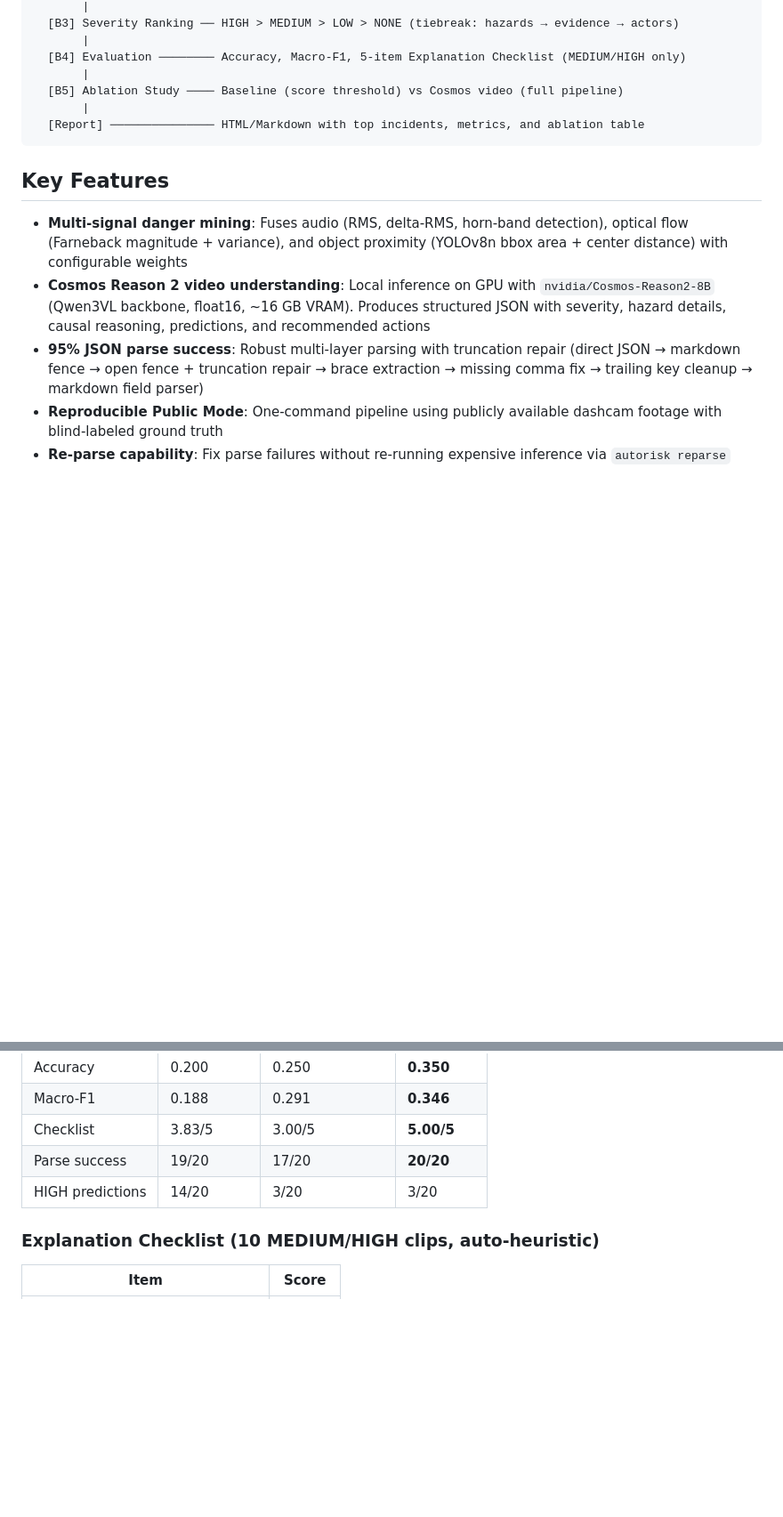
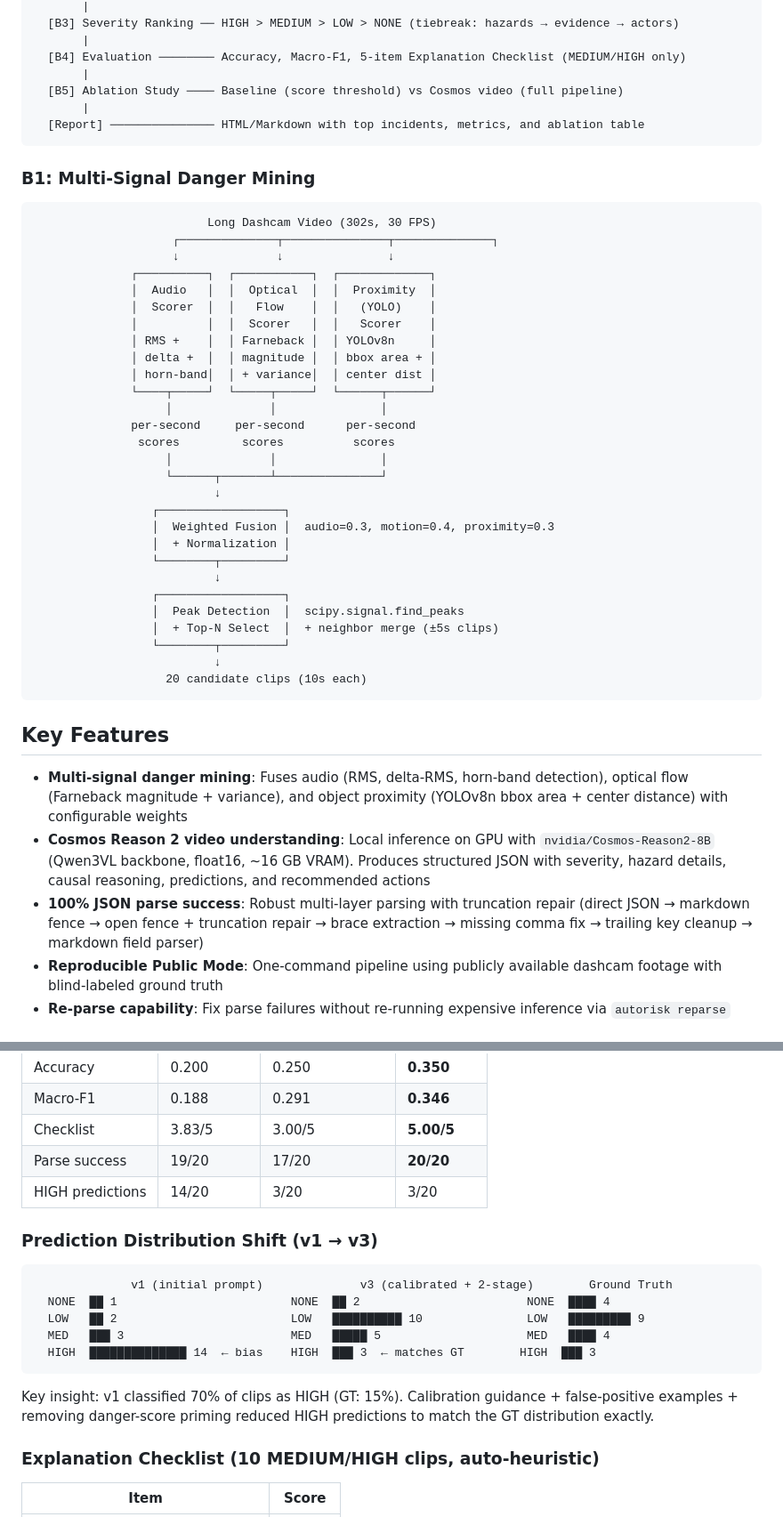
Before and after one commit to maruyamakoju/autorisk-rm, a Markdown page: README.md, 2 parts joined by grey strips. Shown at 89% size. Rendered like a GitHub page; blank space fills up the shorter version.

Commit message:
docs: add pipeline diagrams and prediction distribution visualization
- B1 multi-signal mining flowchart (audio/motion/proximity → fusion → peaks)
- Prediction distribution shift chart (v1 HIGH bias 14/20 → v3 calibrated 3/20)
- 2-stage inference strategy diagram (Stage 1 classification + Stage 2 supplement)
- Update parse success rate 95% → 100% (20/20)

Co-Authored-By: Claude Opus 4.6 <noreply@anthropic.com>

````diff
--- a/README.md
+++ b/README.md
@@ -23,11 +23,44 @@ Long Dashcam Video (5 min+)
   [Report] ─────────────── HTML/Markdown with top incidents, metrics, and ablation table
 ```
 
+### B1: Multi-Signal Danger Mining
+
+```
+                         Long Dashcam Video (302s, 30 FPS)
+                    ┌──────────────┬───────────────┬──────────────┐
+                    ↓              ↓               ↓
+              ┌──────────┐  ┌───────────┐  ┌─────────────┐
+              │  Audio   │  │  Optical  │  │  Proximity  │
+              │  Scorer  │  │   Flow    │  │   (YOLO)    │
+              │          │  │  Scorer   │  │   Scorer    │
+              │ RMS +    │  │ Farneback │  │ YOLOv8n     │
+              │ delta +  │  │ magnitude │  │ bbox area + │
+              │ horn-band│  │ + variance│  │ center dist │
+              └────┬─────┘  └─────┬─────┘  └──────┬──────┘
+                   │              │               │
+              per-second     per-second      per-second
+               scores         scores          scores
+                   │              │               │
+                   └──────┬───────┴───────────────┘
+                          ↓
+                 ┌──────────────────┐
+                 │  Weighted Fusion │  audio=0.3, motion=0.4, proximity=0.3
+                 │  + Normalization │
+                 └────────┬─────────┘
+                          ↓
+                 ┌──────────────────┐
+                 │  Peak Detection  │  scipy.signal.find_peaks
+                 │  + Top-N Select  │  + neighbor merge (±5s clips)
+                 └────────┬─────────┘
+                          ↓
+                   20 candidate clips (10s each)
+```
+
 ## Key Features
 
 - **Multi-signal danger mining**: Fuses audio (RMS, delta-RMS, horn-band detection), optical flow (Farneback magnitude + variance), and object proximity (YOLOv8n bbox area + center distance) with configurable weights
 - **Cosmos Reason 2 video understanding**: Local inference on GPU with `nvidia/Cosmos-Reason2-8B` (Qwen3VL backbone, float16, ~16 GB VRAM). Produces structured JSON with severity, hazard details, causal reasoning, predictions, and recommended actions
-- **95% JSON parse success**: Robust multi-layer parsing with truncation repair (direct JSON → markdown fence → open fence + truncation repair → brace extraction → missing comma fix → trailing key cleanup → markdown field parser)
+- **100% JSON parse success**: Robust multi-layer parsing with truncation repair (direct JSON → markdown fence → open fence + truncation repair → brace extraction → missing comma fix → trailing key cleanup → markdown field parser)
 - **Reproducible Public Mode**: One-command pipeline using publicly available dashcam footage with blind-labeled ground truth
 - **Re-parse capability**: Fix parse failures without re-running expensive inference via `autorisk reparse`
 
@@ -140,6 +173,18 @@ Explanation Checklist (`data/annotations/checklist_labels.csv`) is scored only f
 | Parse success | 19/20 | 17/20 | **20/20** |
 | HIGH predictions | 14/20 | 3/20 | 3/20 |
 
+### Prediction Distribution Shift (v1 → v3)
+
+```
+              v1 (initial prompt)              v3 (calibrated + 2-stage)        Ground Truth
+  NONE  ██ 1                         NONE  ██ 2                        NONE  ████ 4
+  LOW   ██ 2                         LOW   ██████████ 10               LOW   █████████ 9
+  MED   ███ 3                        MED   █████ 5                     MED   ████ 4
+  HIGH  ██████████████ 14  ← bias    HIGH  ███ 3  ← matches GT        HIGH  ███ 3
+```
+
+Key insight: v1 classified 70% of clips as HIGH (GT: 15%). Calibration guidance + false-positive examples + removing danger-score priming reduced HIGH predictions to match the GT distribution exactly.
+
 ### Explanation Checklist (10 MEDIUM/HIGH clips, auto-heuristic)
 | Item | Score |
 |------|-------|
````
Also changed, not shown: other parts of README.md (+24 -1 lines).
